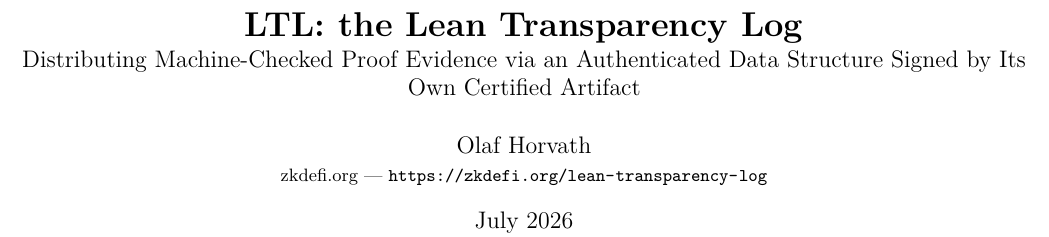
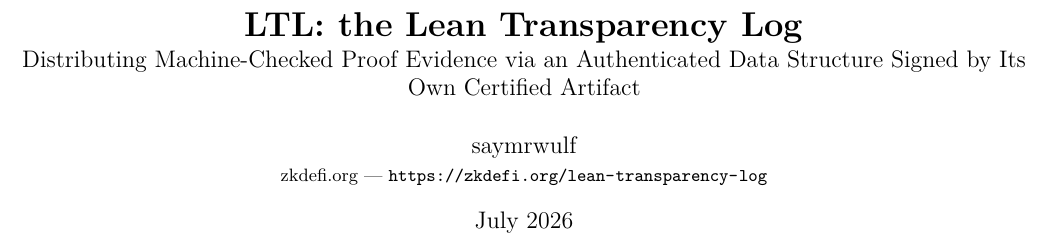
Before and after one commit to saymrwulf/proof-aware-crypto-tooling-agent, a LaTeX paper (paper/ltl.tex): part of page 1 of 4, cut so that both start at the same text. Compiled offline with pdfLaTeX.

Commit message:
paper: author reverted to the pseudonym pending the owner's publication-identity decision
The real-name + affiliation combination de-pseudonymizes the owner's
other public surfaces; reverted on their notice. History purge of the
prior commit awaits explicit authorization.

Co-Authored-By: Claude Fable 5 <noreply@anthropic.com>

```diff
--- a/paper/ltl.tex
+++ b/paper/ltl.tex
@@ -18,7 +18,7 @@
 \title{\textbf{LTL: the Lean Transparency Log}\\[2pt]
 \large Distributing Machine-Checked Proof Evidence via an Authenticated
 Data Structure Signed by Its Own Certified Artifact}
-\author{Olaf Horvath\\ \small zkdefi.org --- \url{https://zkdefi.org/lean-transparency-log}}
+\author{saymrwulf\\ \small zkdefi.org --- \url{https://zkdefi.org/lean-transparency-log}}
 \date{July 2026}
 
 \begin{document}
```
Also changed, not shown: paper/ltl.pdf.
